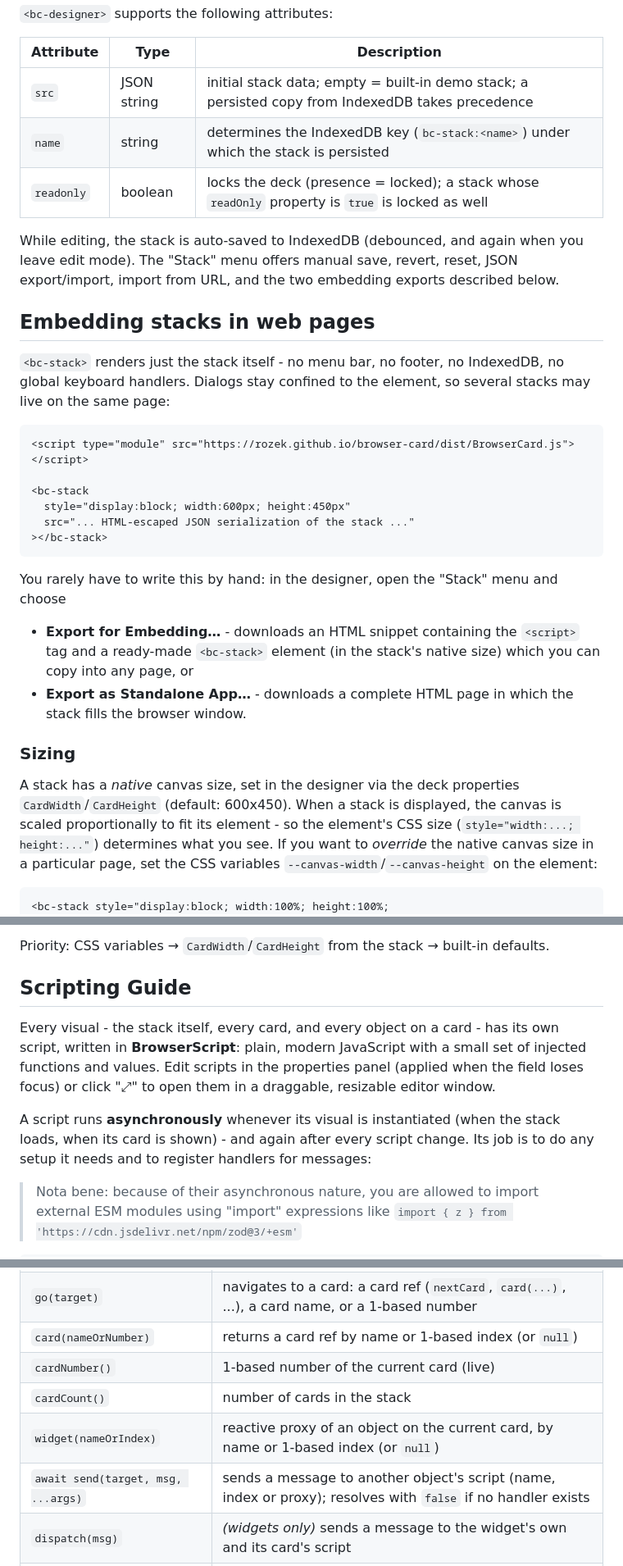
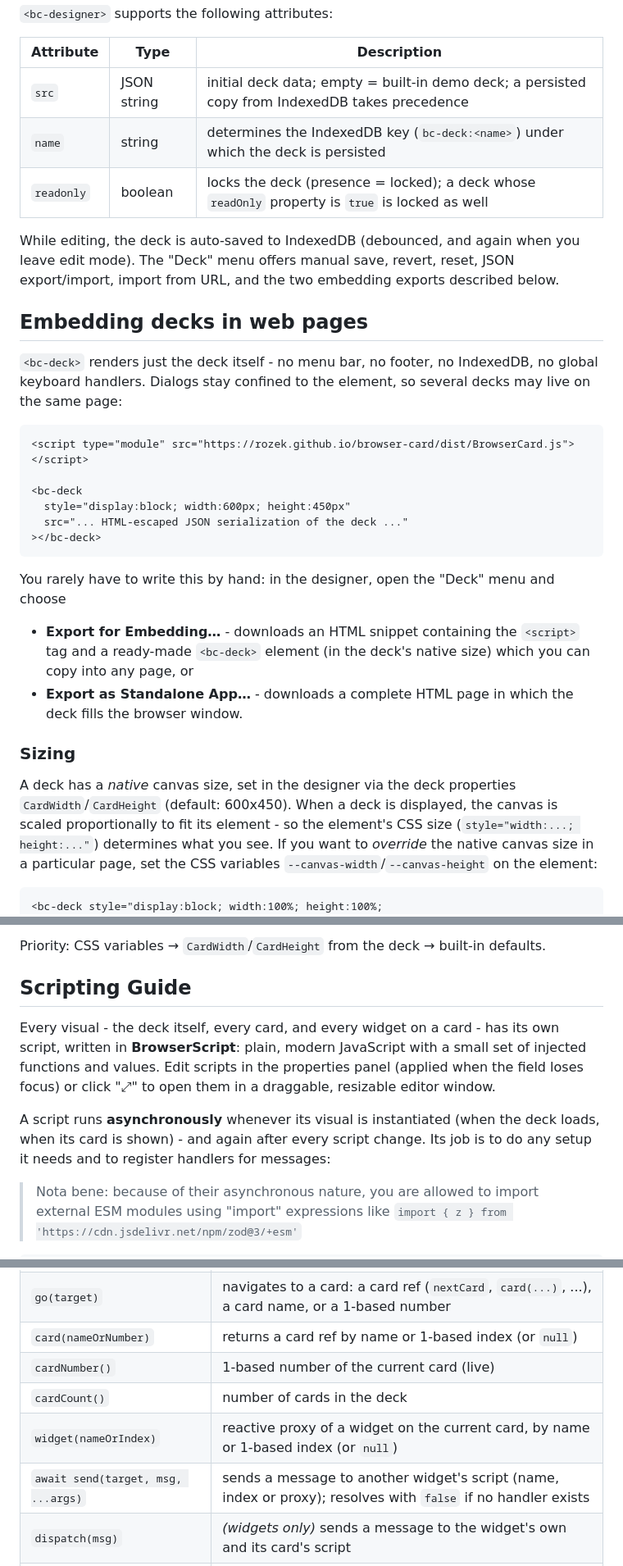
Before and after one commit to rozek/browser-card, a Markdown page: README.md, 3 parts joined by grey strips. Shown at 82% size. Rendered like a GitHub page.

````diff
--- a/README.md
+++ b/README.md
@@ -42,34 +44,34 @@ Load the module and place a `<bc-designer>` element - that's all:
 
 | Attribute  | Type        | Description |
 | ---------- | ----------- | ----------- |
-| `src`      | JSON string | initial stack data; empty = built-in demo stack; a persisted copy from IndexedDB takes precedence |
-| `name`     | string      | determines the IndexedDB key (`bc-stack:<name>`) under which the stack is persisted |
-| `readonly` | boolean     | locks the deck (presence = locked); a stack whose `readOnly` property is `true` is locked as well |
+| `src`      | JSON string | initial deck data; empty = built-in demo deck; a persisted copy from IndexedDB takes precedence |
+| `name`     | string      | determines the IndexedDB key (`bc-deck:<name>`) under which the deck is persisted |
+| `readonly` | boolean     | locks the deck (presence = locked); a deck whose `readOnly` property is `true` is locked as well |
 
-While editing, the stack is auto-saved to IndexedDB (debounced, and again when you leave edit mode). The "Stack" menu offers manual save, revert, reset, JSON export/import, import from URL, and the two embedding exports described below.
+While editing, the deck is auto-saved to IndexedDB (debounced, and again when you leave edit mode). The "Deck" menu offers manual save, revert, reset, JSON export/import, import from URL, and the two embedding exports described below.
 
-## Embedding stacks in web pages
+## Embedding decks in web pages
 
-`<bc-stack>` renders just the stack itself - no menu bar, no footer, no IndexedDB, no global keyboard handlers. Dialogs stay confined to the element, so several stacks may live on the same page:
+`<bc-deck>` renders just the deck itself - no menu bar, no footer, no IndexedDB, no global keyboard handlers. Dialogs stay confined to the element, so several decks may live on the same page:
 
 ```html
 <script type="module" src="https://rozek.github.io/browser-card/dist/BrowserCard.js"></script>
 
-<bc-stack
+<bc-deck
   style="display:block; width:600px; height:450px"
-  src="... HTML-escaped JSON serialization of the stack ..."
-></bc-stack>
+  src="... HTML-escaped JSON serialization of the deck ..."
+></bc-deck>
 ```
 
-You rarely have to write this by hand: in the designer, open the "Stack" menu and choose
+You rarely have to write this by hand: in the designer, open the "Deck" menu and choose
 
-- **Export for Embedding…** - downloads an HTML snippet containing the `<script>` tag and a ready-made `<bc-stack>` element (in the stack's native size) which you can copy into any page, or
-- **Export as Standalone App…** - downloads a complete HTML page in which the stack fills the browser window.
+- **Export for Embedding…** - downloads an HTML snippet containing the `<script>` tag and a ready-made `<bc-deck>` element (in the deck's native size) which you can copy into any page, or
+- **Export as Standalone App…** - downloads a complete HTML page in which the deck fills the browser window.
 
 ### Sizing
 
-A stack has a *native* canvas size, set in the designer via the deck properties `CardWidth`/`CardHeight` (default: 600x450). When a stack is displayed, the canvas is scaled proportionally to fit its element - so the element's CSS size (`style="width:...; height:..."`) determines what you see. If you want to *override* the native canvas size in a particular page, set the CSS variables `--canvas-width`/`--canvas-height` on the element:
+A deck has a *native* canvas size, set in the designer via the deck properties `CardWidth`/`CardHeight` (default: 600x450). When a deck is displayed, the canvas is scaled proportionally to fit its element - so the element's CSS size (`style="width:...; height:..."`) determines what you see. If you want to *override* the native canvas size in a particular page, set the CSS variables `--canvas-width`/`--canvas-height` on the element:
 
 ```html
-<bc-stack style="display:block; width:100%; height:100%;
+<bc-deck style="display:block; width:100%; height:100%;
                  --canvas-width:800; --canvas-height:600"
@@ -77,13 +79,13 @@ A stack has a *native* canvas size, set in the designer via the deck properties
 ```
 
-Priority: CSS variables → `CardWidth`/`CardHeight` from the stack → built-in defaults.
+Priority: CSS variables → `CardWidth`/`CardHeight` from the deck → built-in defaults.
 
 
 ## Scripting Guide
 
-Every visual - the stack itself, every card, and every object on a card - has its own script, written in **BrowserScript**: plain, modern JavaScript with a small set of injected functions and values. Edit scripts in the properties panel (applied when the field loses focus) or click "⤢" to open them in a draggable, resizable editor window.
+Every visual - the deck itself, every card, and every widget on a card - has its own script, written in **BrowserScript**: plain, modern JavaScript with a small set of injected functions and values. Edit scripts in the properties panel (applied when the field loses focus) or click "⤢" to open them in a draggable, resizable editor window.
 
-A script runs **asynchronously** whenever its visual is instantiated (when the stack loads, when its card is shown) - and again after every script change. Its job is to do any setup it needs and to register handlers for messages:
+A script runs **asynchronously** whenever its visual is instantiated (when the deck loads, when its card is shown) - and again after every script change. Its job is to do any setup it needs and to register handlers for messages:
 
 > Nota bene: because of their asynchronous nature, you are allowed to import external ESM modules using "import" expressions like `import { z } from 'https://cdn.jsdelivr.net/npm/zod@3/+esm'`
 
@@ -168,9 +170,9 @@ Scripts may import any ES module: `const { default:fn } = await import('https://
 | `go(target)` | navigates to a card: a card ref (`nextCard`, `card(...)`, ...), a card name, or a 1-based number |
 | `card(nameOrNumber)` | returns a card ref by name or 1-based index (or `null`) |
 | `cardNumber()` | 1-based number of the current card (live) |
-| `cardCount()` | number of cards in the stack |
-| `widget(nameOrIndex)` | reactive proxy of an object on the current card, by name or 1-based index (or `null`) |
-| `await send(target, msg, ...args)` | sends a message to another object's script (name, index or proxy); resolves with `false` if no handler exists |
+| `cardCount()` | number of cards in the deck |
+| `widget(nameOrIndex)` | reactive proxy of a widget on the current card, by name or 1-based index (or `null`) |
+| `await send(target, msg, ...args)` | sends a message to another widget's script (name, index or proxy); resolves with `false` if no handler exists |
 | `dispatch(msg)` | *(widgets only)* sends a message to the widget's own and its card's script |
 | `await answer(message, ...buttons)` | shows a dialog; resolves with the label of the clicked button |
 | `await ask(prompt, default?)` | shows an input dialog; resolves with the input or `null` on cancel |
````
Also changed, not shown: other parts of README.md (+31 -29 lines), Showcase.png (added), 3 other files.
